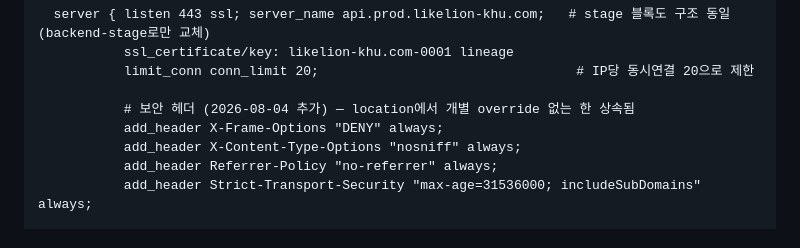
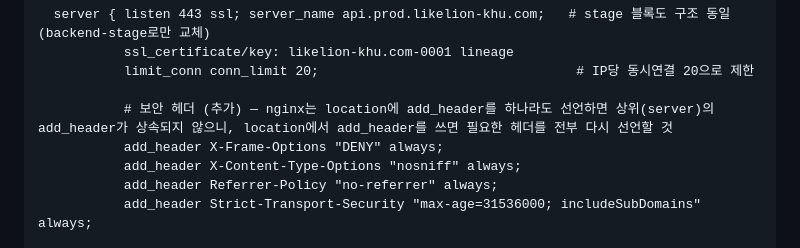
Before and after one commit to likelion-khu-official/website, a Markdown page: infra/CLAUDE.md, the part around the change. GitHub-like rendering.

Commit message:
Potential fix for pull request finding
Co-authored-by: Copilot Autofix powered by AI <175728472+Copilot@users.noreply.github.com>

```diff
--- a/infra/CLAUDE.md
+++ b/infra/CLAUDE.md
@@ -152,7 +152,7 @@ http {
            ssl_certificate/key: likelion-khu.com-0001 lineage
            limit_conn conn_limit 20;                                 # IP당 동시연결 20으로 제한
 
-           # 보안 헤더 (2026-08-04 추가) — location에서 개별 override 없는 한 상속됨
+           # 보안 헤더 (추가) — nginx는 location에 add_header를 하나라도 선언하면 상위(server)의 add_header가 상속되지 않으니, location에서 add_header를 쓰면 필요한 헤더를 전부 다시 선언할 것
            add_header X-Frame-Options "DENY" always;
            add_header X-Content-Type-Options "nosniff" always;
            add_header Referrer-Policy "no-referrer" always;
```
